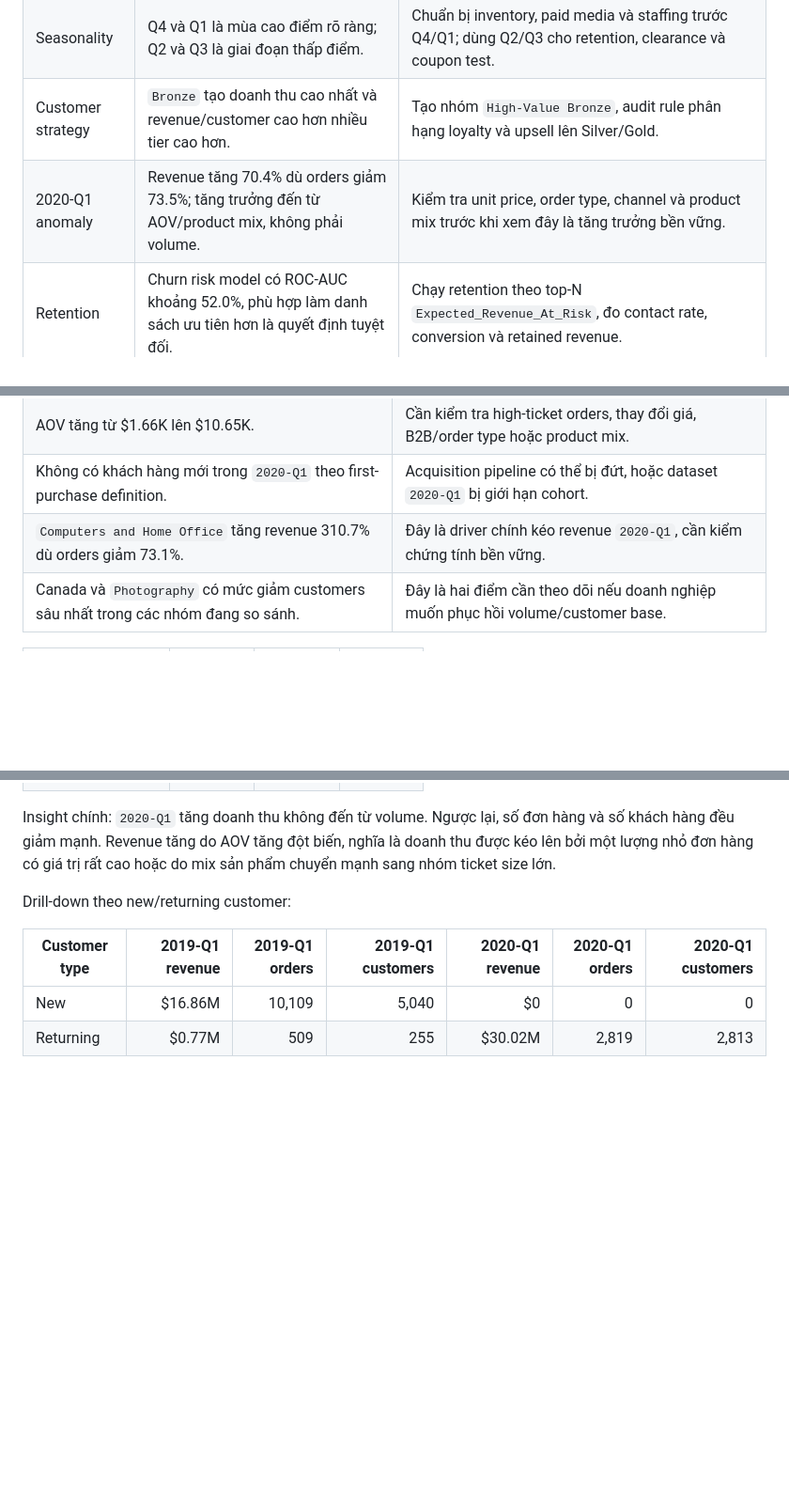
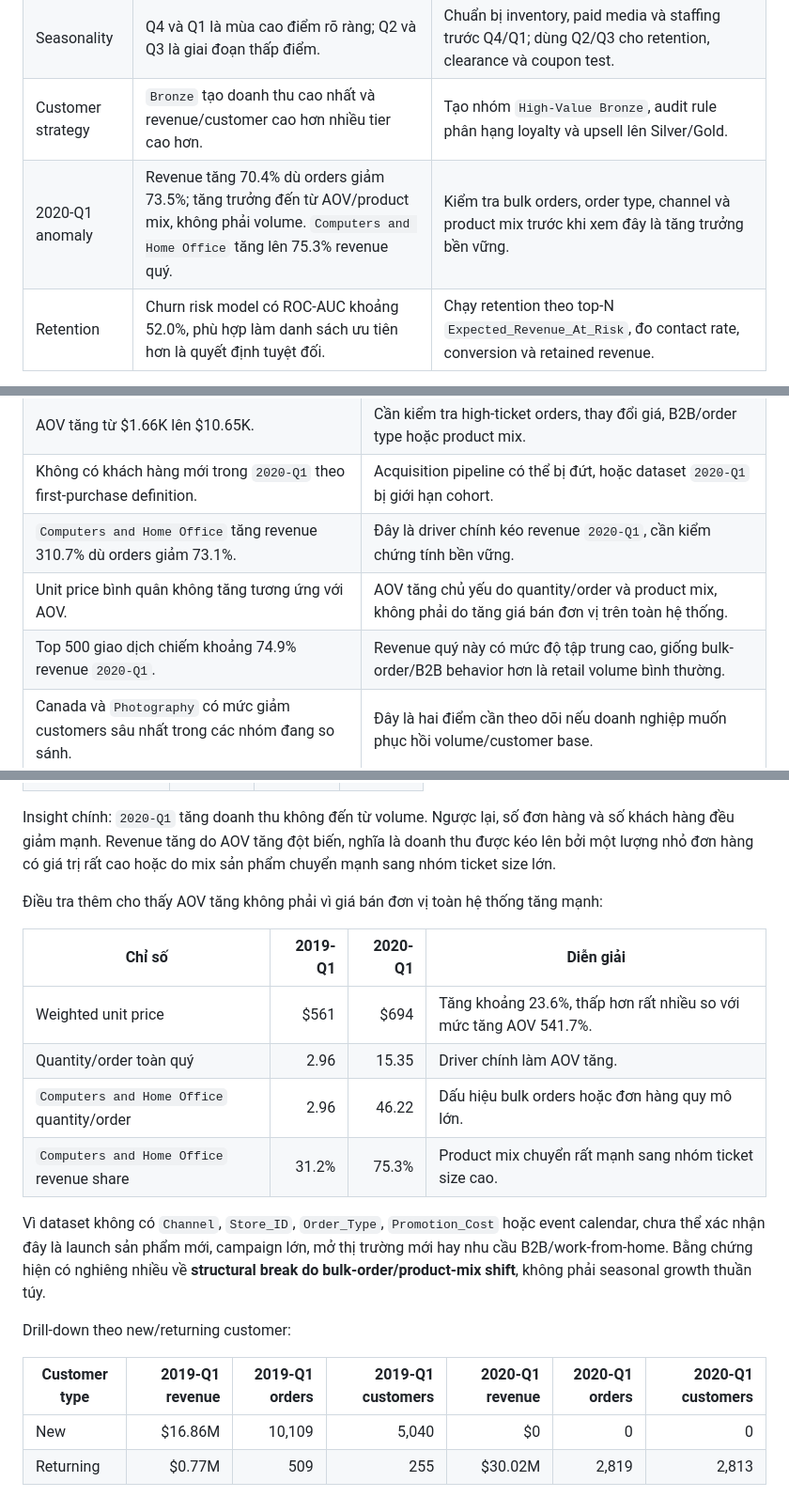
Before and after one commit to baoquocnguyn148/ver2, a Markdown page: README.md, 3 parts joined by grey strips. Shown at 94% size. Drawn GitHub-style; blank space fills up the shorter version.

```diff
--- a/README.md
+++ b/README.md
@@ -19,7 +19,7 @@ Các insight chính dành cho business stakeholder:
 | Product strategy | `TV and Video Gaming` và `Computers and Home Office` đóng góp khoảng 80.2% tổng doanh thu. | Bảo vệ tồn kho, campaign và forecast demand cho hai nhóm này; đồng thời giảm rủi ro tập trung bằng cách phát triển nhóm sản phẩm còn lại. |
 | Seasonality | Q4 và Q1 là mùa cao điểm rõ ràng; Q2 và Q3 là giai đoạn thấp điểm. | Chuẩn bị inventory, paid media và staffing trước Q4/Q1; dùng Q2/Q3 cho retention, clearance và coupon test. |
 | Customer strategy | `Bronze` tạo doanh thu cao nhất và revenue/customer cao hơn nhiều tier cao hơn. | Tạo nhóm `High-Value Bronze`, audit rule phân hạng loyalty và upsell lên Silver/Gold. |
-| 2020-Q1 anomaly | Revenue tăng 70.4% dù orders giảm 73.5%; tăng trưởng đến từ AOV/product mix, không phải volume. | Kiểm tra unit price, order type, channel và product mix trước khi xem đây là tăng trưởng bền vững. |
+| 2020-Q1 anomaly | Revenue tăng 70.4% dù orders giảm 73.5%; tăng trưởng đến từ AOV/product mix, không phải volume. `Computers and Home Office` tăng lên 75.3% revenue quý. | Kiểm tra bulk orders, order type, channel và product mix trước khi xem đây là tăng trưởng bền vững. |
 | Retention | Churn risk model có ROC-AUC khoảng 52.0%, phù hợp làm danh sách ưu tiên hơn là quyết định tuyệt đối. | Chạy retention theo top-N `Expected_Revenue_At_Risk`, đo contact rate, conversion và retained revenue. |
 
 ## 1.2 AWS Cloud Data Lakehouse Module
@@ -342,6 +342,8 @@ Key findings trước khi đi vào drill-down:
 | AOV tăng từ $1.66K lên $10.65K. | Cần kiểm tra high-ticket orders, thay đổi giá, B2B/order type hoặc product mix. |
 | Không có khách hàng mới trong `2020-Q1` theo first-purchase definition. | Acquisition pipeline có thể bị đứt, hoặc dataset `2020-Q1` bị giới hạn cohort. |
 | `Computers and Home Office` tăng revenue 310.7% dù orders giảm 73.1%. | Đây là driver chính kéo revenue `2020-Q1`, cần kiểm chứng tính bền vững. |
+| Unit price bình quân không tăng tương ứng với AOV. | AOV tăng chủ yếu do quantity/order và product mix, không phải do tăng giá bán đơn vị trên toàn hệ thống. |
+| Top 500 giao dịch chiếm khoảng 74.9% revenue `2020-Q1`. | Revenue quý này có mức độ tập trung cao, giống bulk-order/B2B behavior hơn là retail volume bình thường. |
 | Canada và `Photography` có mức giảm customers sâu nhất trong các nhóm đang so sánh. | Đây là hai điểm cần theo dõi nếu doanh nghiệp muốn phục hồi volume/customer base. |
 
 | Chỉ số | 2019-Q1 | 2020-Q1 | Thay đổi |
@@ -352,6 +354,17 @@ Key findings trước khi đi vào drill-down:
 | Unique customers | 5,295 | 2,813 | -46.9% |
 
 Insight chính: `2020-Q1` tăng doanh thu không đến từ volume. Ngược lại, số đơn hàng và số khách hàng đều giảm mạnh. Revenue tăng do AOV tăng đột biến, nghĩa là doanh thu được kéo lên bởi một lượng nhỏ đơn hàng có giá trị rất cao hoặc do mix sản phẩm chuyển mạnh sang nhóm ticket size lớn.
+
+Điều tra thêm cho thấy AOV tăng không phải vì giá bán đơn vị toàn hệ thống tăng mạnh:
+
+| Chỉ số | 2019-Q1 | 2020-Q1 | Diễn giải |
+|---|---:|---:|---|
+| Weighted unit price | $561 | $694 | Tăng khoảng 23.6%, thấp hơn rất nhiều so với mức tăng AOV 541.7%. |
+| Quantity/order toàn quý | 2.96 | 15.35 | Driver chính làm AOV tăng. |
+| `Computers and Home Office` quantity/order | 2.96 | 46.22 | Dấu hiệu bulk orders hoặc đơn hàng quy mô lớn. |
+| `Computers and Home Office` revenue share | 31.2% | 75.3% | Product mix chuyển rất mạnh sang nhóm ticket size cao. |
+
+Vì dataset không có `Channel`, `Store_ID`, `Order_Type`, `Promotion_Cost` hoặc event calendar, chưa thể xác nhận đây là launch sản phẩm mới, campaign lớn, mở thị trường mới hay nhu cầu B2B/work-from-home. Bằng chứng hiện có nghiêng nhiều về **structural break do bulk-order/product-mix shift**, không phải seasonal growth thuần túy.
 
 Drill-down theo new/returning customer:
 
```
Also changed, not shown: other parts of README.md (+27 -2 lines).
